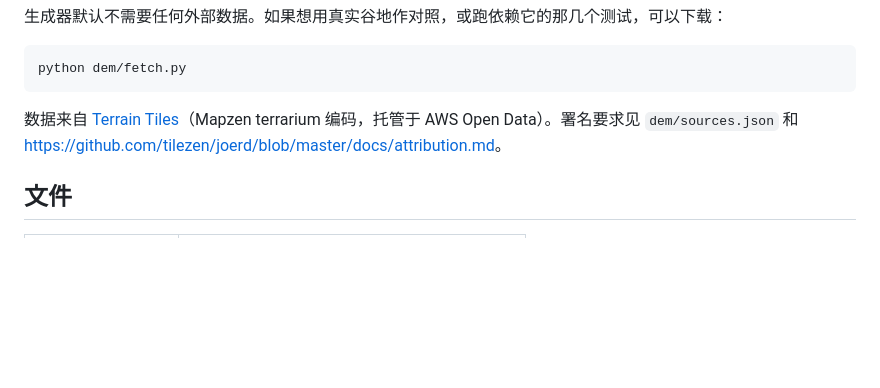
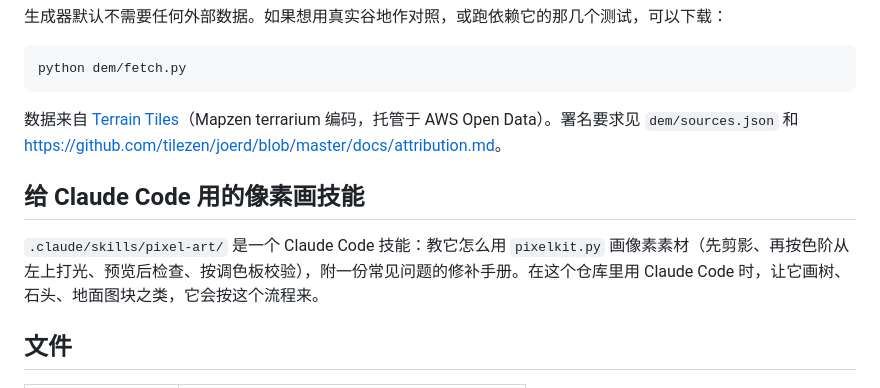
Before and after one commit to MuqiuPeng/pixel-mapdesigner, a Markdown page: README.md, the part around the change. Drawn GitHub-style; blank space fills up the shorter version.

Commit message:
Add the pixel-art skill for Claude Code
How to draw pixel assets with pixelkit: silhouette first, ramp shading lit
from the top left, preview and check against the palette; with notes on
common repairs.

Co-Authored-By: Claude Opus 5.5 <noreply@anthropic.com>

```diff
--- a/README.md
+++ b/README.md
@@ -71,6 +71,10 @@ python dem/fetch.py
 
 数据来自 [Terrain Tiles](https://registry.opendata.aws/terrain-tiles/)（Mapzen terrarium 编码，托管于 AWS Open Data）。署名要求见 `dem/sources.json` 和 <https://github.com/tilezen/joerd/blob/master/docs/attribution.md>。
 
+## 给 Claude Code 用的像素画技能
+
+`.claude/skills/pixel-art/` 是一个 Claude Code 技能：教它怎么用 `pixelkit.py` 画像素素材（先剪影、再按色阶从左上打光、预览后检查、按调色板校验），附一份常见问题的修补手册。在这个仓库里用 Claude Code 时，让它画树、石头、地面图块之类，它会按这个流程来。
+
 ## 文件
 
 | 文件 | 内容 |
```
Also changed, not shown: 2 other files.
